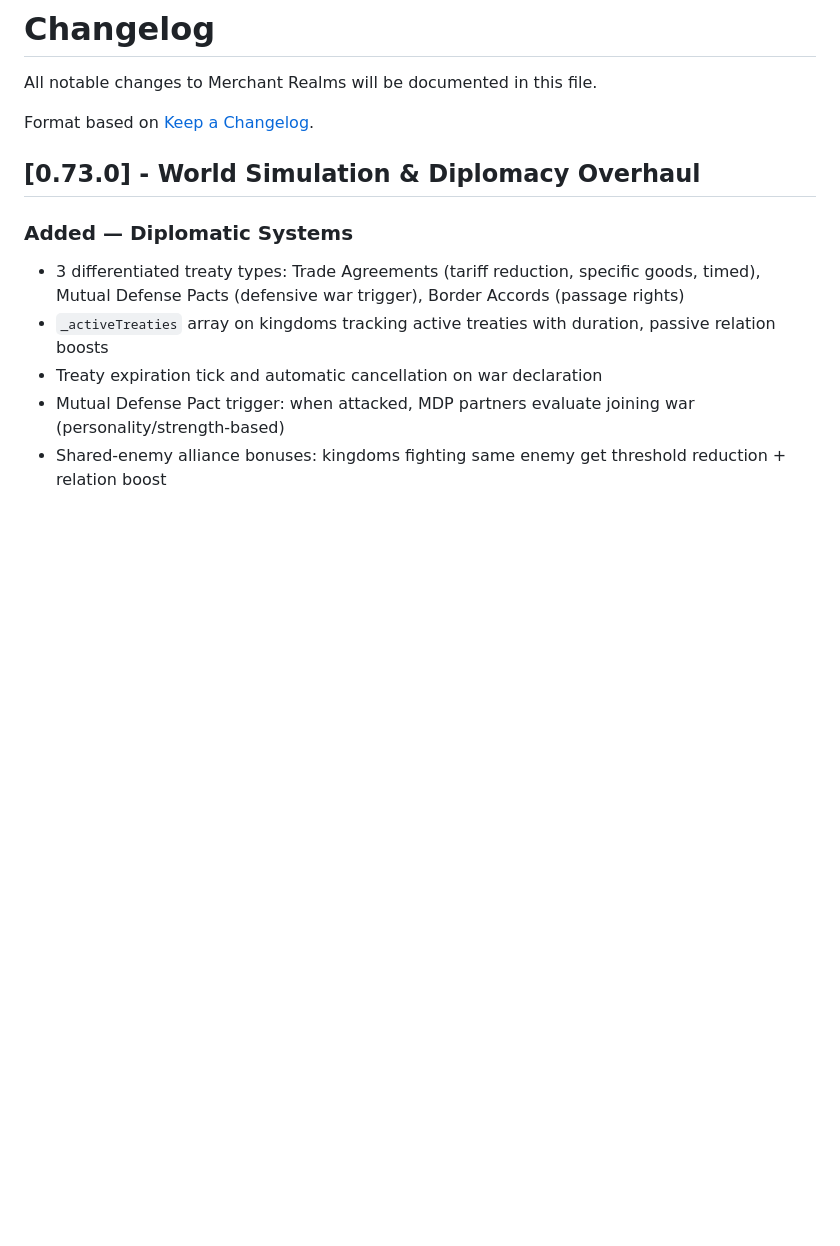
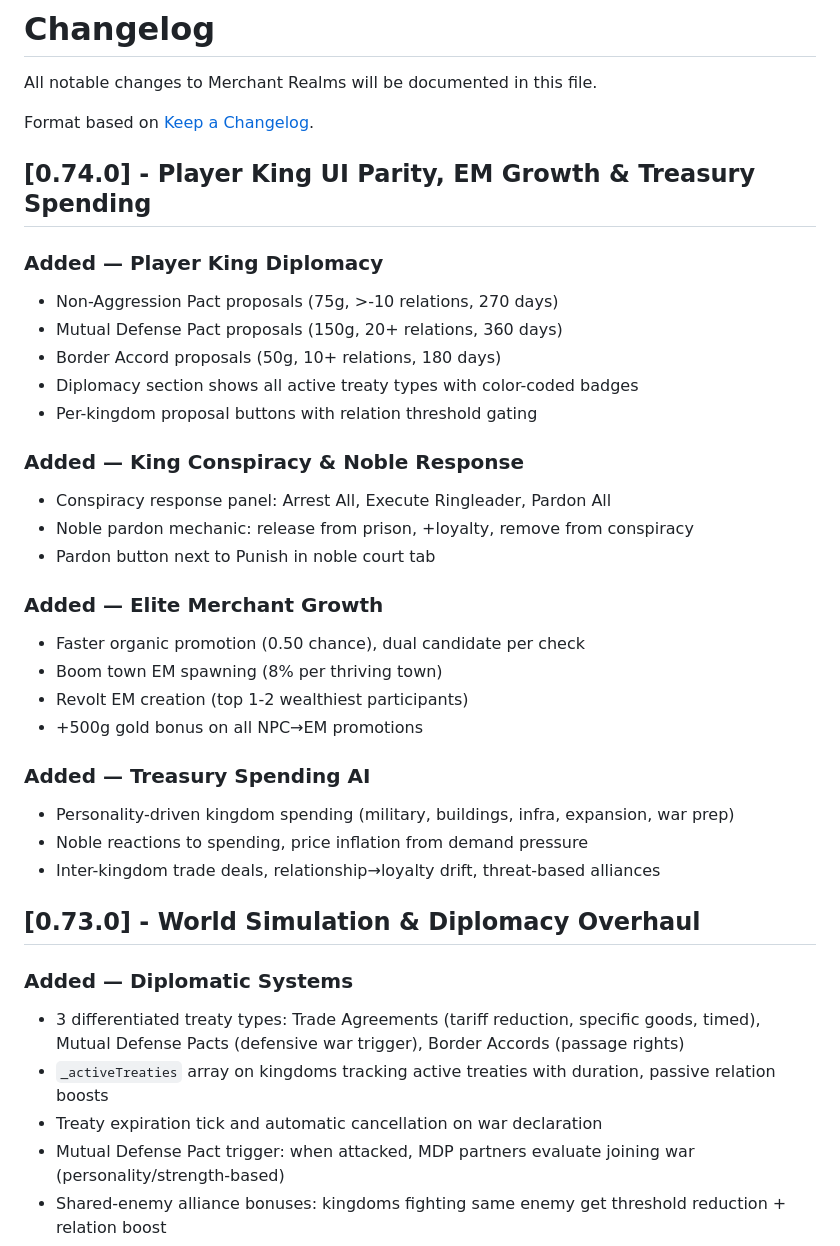
Before and after one commit to configmanCooper/MerchantRealms, a Markdown page: CHANGELOG.md, the part around the change. Drawn GitHub-style; blank space fills up the shorter version.

Commit message:
Update game CHANGELOG for v0.74.0
Co-authored-by: Copilot <223556219+Copilot@users.noreply.github.com>

```diff
--- a/CHANGELOG.md
+++ b/CHANGELOG.md
@@ -3,6 +3,31 @@
 All notable changes to Merchant Realms will be documented in this file.
 
 Format based on [Keep a Changelog](https://keepachangelog.com/).
+
+## [0.74.0] - Player King UI Parity, EM Growth & Treasury Spending
+
+### Added — Player King Diplomacy
+- Non-Aggression Pact proposals (75g, >-10 relations, 270 days)
+- Mutual Defense Pact proposals (150g, 20+ relations, 360 days)
+- Border Accord proposals (50g, 10+ relations, 180 days)
+- Diplomacy section shows all active treaty types with color-coded badges
+- Per-kingdom proposal buttons with relation threshold gating
+
+### Added — King Conspiracy & Noble Response
+- Conspiracy response panel: Arrest All, Execute Ringleader, Pardon All
+- Noble pardon mechanic: release from prison, +loyalty, remove from conspiracy
+- Pardon button next to Punish in noble court tab
+
+### Added — Elite Merchant Growth
+- Faster organic promotion (0.50 chance), dual candidate per check
+- Boom town EM spawning (8% per thriving town)
+- Revolt EM creation (top 1-2 wealthiest participants)
+- +500g gold bonus on all NPC→EM promotions
+
+### Added — Treasury Spending AI
+- Personality-driven kingdom spending (military, buildings, infra, expansion, war prep)
+- Noble reactions to spending, price inflation from demand pressure
+- Inter-kingdom trade deals, relationship→loyalty drift, threat-based alliances
 
 ## [0.73.0] - World Simulation & Diplomacy Overhaul
 
```
